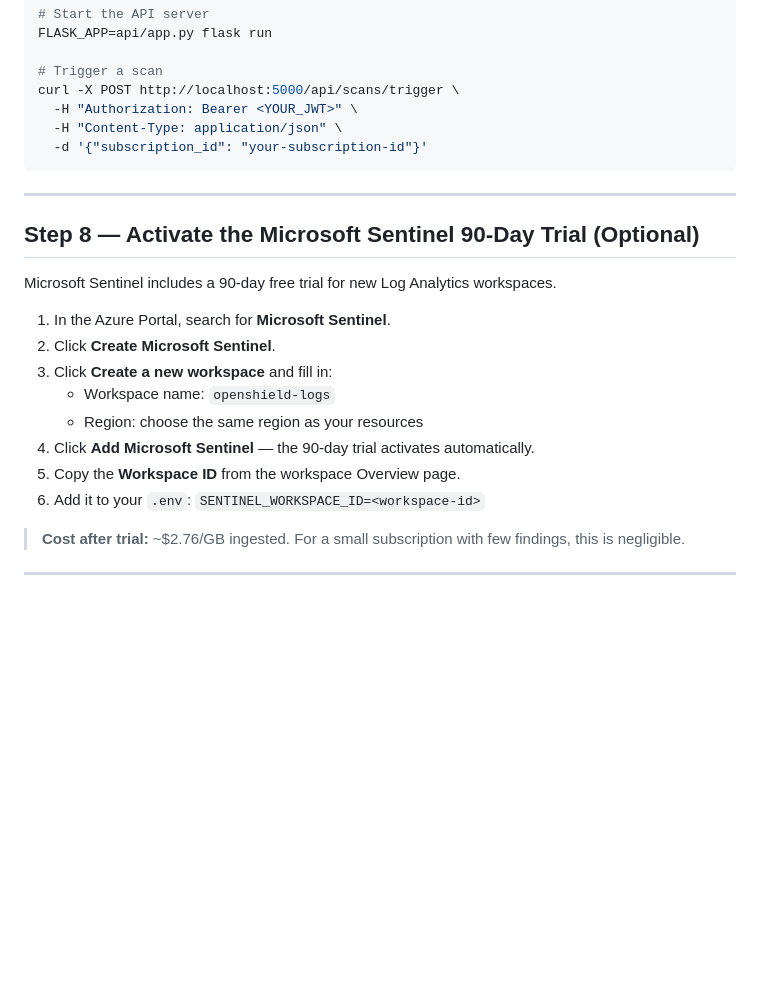
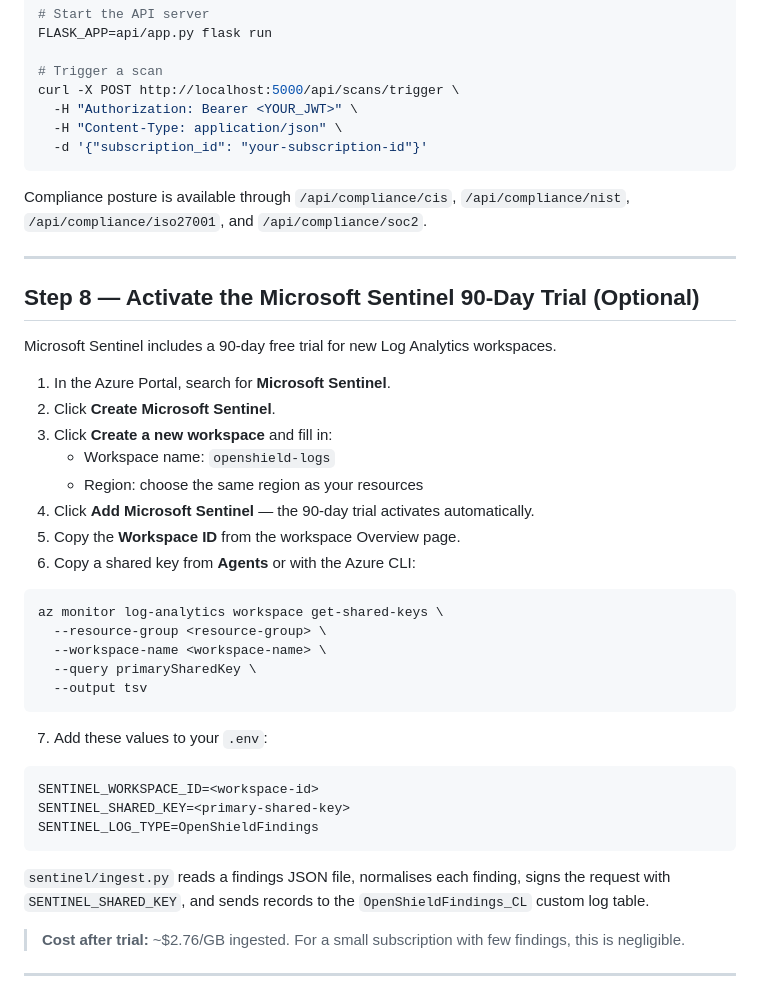
Before and after one commit to openshield-org/openshield, a Markdown page: docs/azure-setup.md, the part around one of its changes. GitHub-like rendering; blank space fills up the shorter version.

Commit message:
docs: update docs/azure-setup.md to reflect current codebase state

````diff
--- a/docs/azure-setup.md
+++ b/docs/azure-setup.md
@@ -163,6 +171,8 @@ curl -X POST http://localhost:5000/api/scans/trigger \
   -d '{"subscription_id": "your-subscription-id"}'
 ```
 
+Compliance posture is available through `/api/compliance/cis`, `/api/compliance/nist`, `/api/compliance/iso27001`, and `/api/compliance/soc2`.
+
 ---
 
 ## Step 8 — Activate the Microsoft Sentinel 90-Day Trial (Optional)
@@ -176,7 +186,25 @@ Microsoft Sentinel includes a 90-day free trial for new Log Analytics workspaces
    - Region: choose the same region as your resources
 4. Click **Add Microsoft Sentinel** — the 90-day trial activates automatically.
 5. Copy the **Workspace ID** from the workspace Overview page.
-6. Add it to your `.env`: `SENTINEL_WORKSPACE_ID=<workspace-id>`
+6. Copy a shared key from **Agents** or with the Azure CLI:
+
+```bash
+az monitor log-analytics workspace get-shared-keys \
+  --resource-group <resource-group> \
+  --workspace-name <workspace-name> \
+  --query primarySharedKey \
+  --output tsv
+```
+
+7. Add these values to your `.env`:
+
+```
+SENTINEL_WORKSPACE_ID=<workspace-id>
+SENTINEL_SHARED_KEY=<primary-shared-key>
+SENTINEL_LOG_TYPE=OpenShieldFindings
+```
+
+`sentinel/ingest.py` reads a findings JSON file, normalises each finding, signs the request with `SENTINEL_SHARED_KEY`, and sends records to the `OpenShieldFindings_CL` custom log table.
 
 > **Cost after trial:** ~$2.76/GB ingested. For a small subscription with few findings, this is negligible.
 
````
Also changed, not shown: other parts of docs/azure-setup.md (+11 -3 lines).
